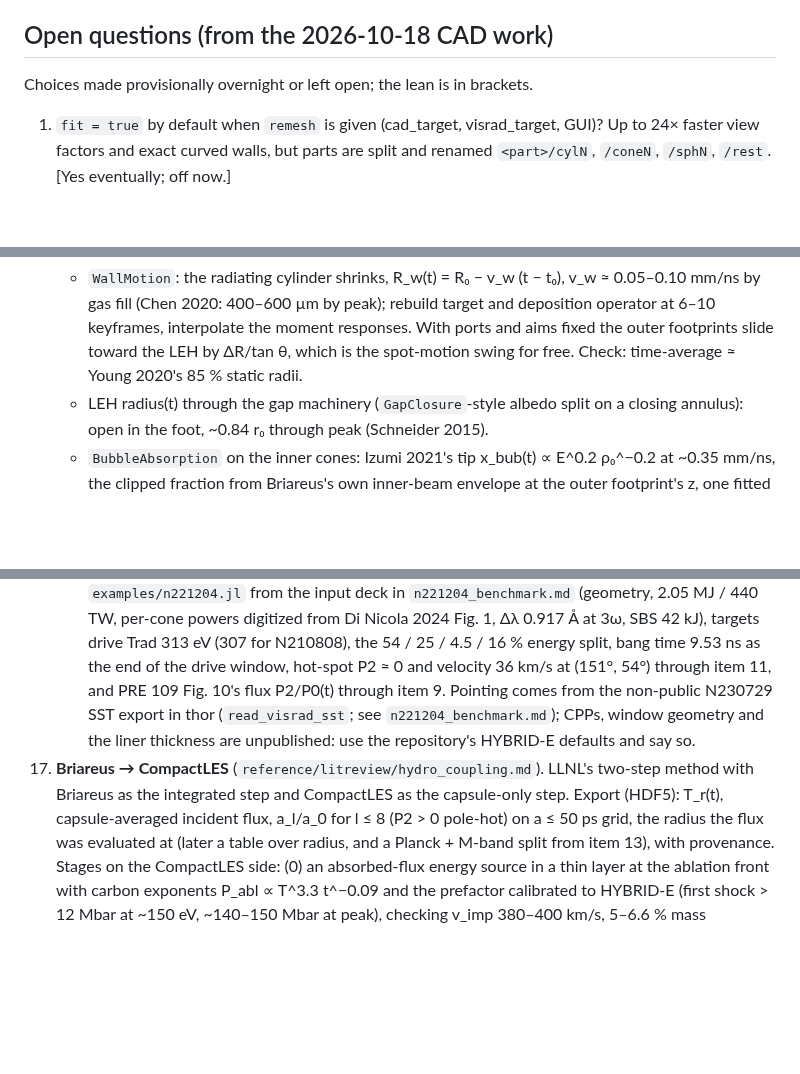
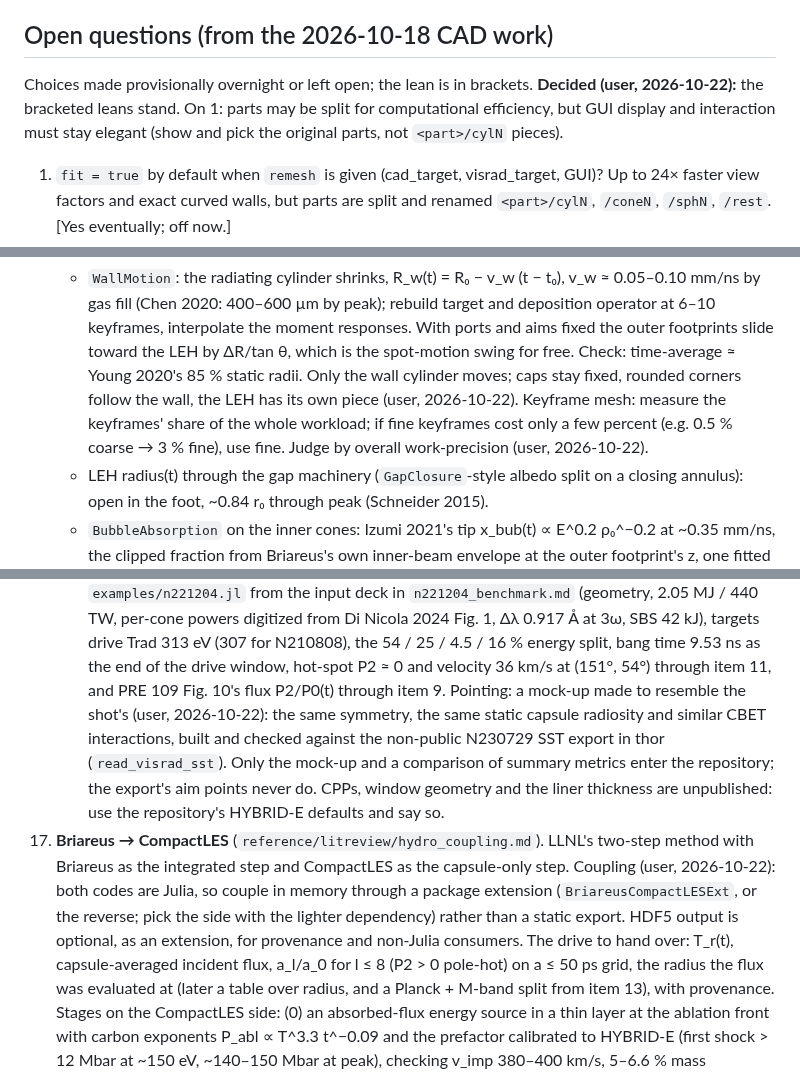
Before and after one commit to stillyslalom/Briareus.jl, a Markdown page: ROADMAP.md, 3 parts joined by grey strips. Drawn GitHub-style; blank space fills up the shorter version.

Commit message:
ROADMAP: overnight decisions (keyframe mesh by work-precision, mock N221204 pointing, in-memory CompactLES coupling, open-question leans stand)
Co-Authored-By: Claude Opus 5.5 <noreply@anthropic.com>

```diff
--- a/ROADMAP.md
+++ b/ROADMAP.md
@@ -448,6 +448,9 @@ Measured on the NIF hohlraum at the GUI's standard mesh (5,864 elements, 48 quad
 
 ## Open questions (from the 2026-10-18 CAD work)
 Choices made provisionally overnight or left open; the lean is in brackets.
+**Decided (user, 2026-10-22):** the bracketed leans stand. On 1: parts may be split
+for computational efficiency, but GUI display and interaction must stay elegant (show and
+pick the original parts, not `<part>/cylN` pieces).
 1. `fit = true` by default when `remesh` is given (cad_target, visrad_target, GUI)?
    Up to 24× faster view factors and exact curved walls, but parts are split and
    renamed `<part>/cylN`, `/coneN`, `/sphN`, `/rest`. [Yes eventually; off now.]
@@ -654,6 +657,10 @@ the reference's view factors hold through the pulse; items 9 and 10 remove that
      deposition operator at 6–10 keyframes, interpolate the moment responses. With
      ports and aims fixed the outer footprints slide toward the LEH by ΔR/tan θ, which
      is the spot-motion swing for free. Check: time-average ≈ Young 2020's 85 % static radii.
+     Only the wall cylinder moves; caps stay fixed, rounded corners follow the wall, the
+     LEH has its own piece (user, 2026-10-22). Keyframe mesh: measure the keyframes'
+     share of the whole workload; if fine keyframes cost only a few percent (e.g. 0.5 %
+     coarse → 3 % fine), use fine. Judge by overall work-precision (user, 2026-10-22).
    - LEH radius(t) through the gap machinery (`GapClosure`-style albedo split on a
      closing annulus): open in the foot, ~0.84 r₀ through peak (Schneider 2015).
    - `BubbleAbsorption` on the inner cones: Izumi 2021's tip x_bub(t) ∝ E^0.2 ρ₀^−0.2 at
@@ -735,13 +742,20 @@ the reference's view factors hold through the pulse; items 9 and 10 remove that
     Δλ 0.917 Å at 3ω, SBS 42 kJ), targets drive Trad 313 eV (307 for N210808), the
     54 / 25 / 4.5 / 16 % energy split, bang time 9.53 ns as the end of the drive window,
     hot-spot P2 ≈ 0 and velocity 36 km/s at (151°, 54°) through item 11, and PRE 109
-    Fig. 10's flux P2/P0(t) through item 9. Pointing comes from the non-public N230729
-    SST export in thor (`read_visrad_sst`; see `n221204_benchmark.md`); CPPs, window
+    Fig. 10's flux P2/P0(t) through item 9. Pointing: a mock-up made to resemble the
+    shot's (user, 2026-10-22): the same symmetry, the same static capsule radiosity
+    and similar CBET interactions, built and checked against the non-public N230729 SST
+    export in thor (`read_visrad_sst`). Only the mock-up and a comparison of summary
+    metrics enter the repository; the export's aim points never do. CPPs, window
     geometry and the liner thickness are unpublished: use the repository's HYBRID-E
     defaults and say so.
 17. **Briareus → CompactLES** (`reference/litreview/hydro_coupling.md`). LLNL's two-step
     method with Briareus as the integrated step and CompactLES as the capsule-only step.
-    Export (HDF5): T_r(t), capsule-averaged incident flux, a_l/a_0 for l ≤ 8 (P2 > 0
+    Coupling (user, 2026-10-22): both codes are Julia, so couple in memory through a
+    package extension (`BriareusCompactLESExt`, or the reverse; pick the side with the
+    lighter dependency) rather than a static export. HDF5 output is optional, as an
+    extension, for provenance and non-Julia consumers. The drive to hand over:
+    T_r(t), capsule-averaged incident flux, a_l/a_0 for l ≤ 8 (P2 > 0
     pole-hot) on a ≤ 50 ps grid, the radius the flux was evaluated at (later a table over
     radius, and a Planck + M-band split from item 13), with provenance. Stages on the
     CompactLES side: (0) an absorbed-flux energy source in a thin layer at the ablation
```
